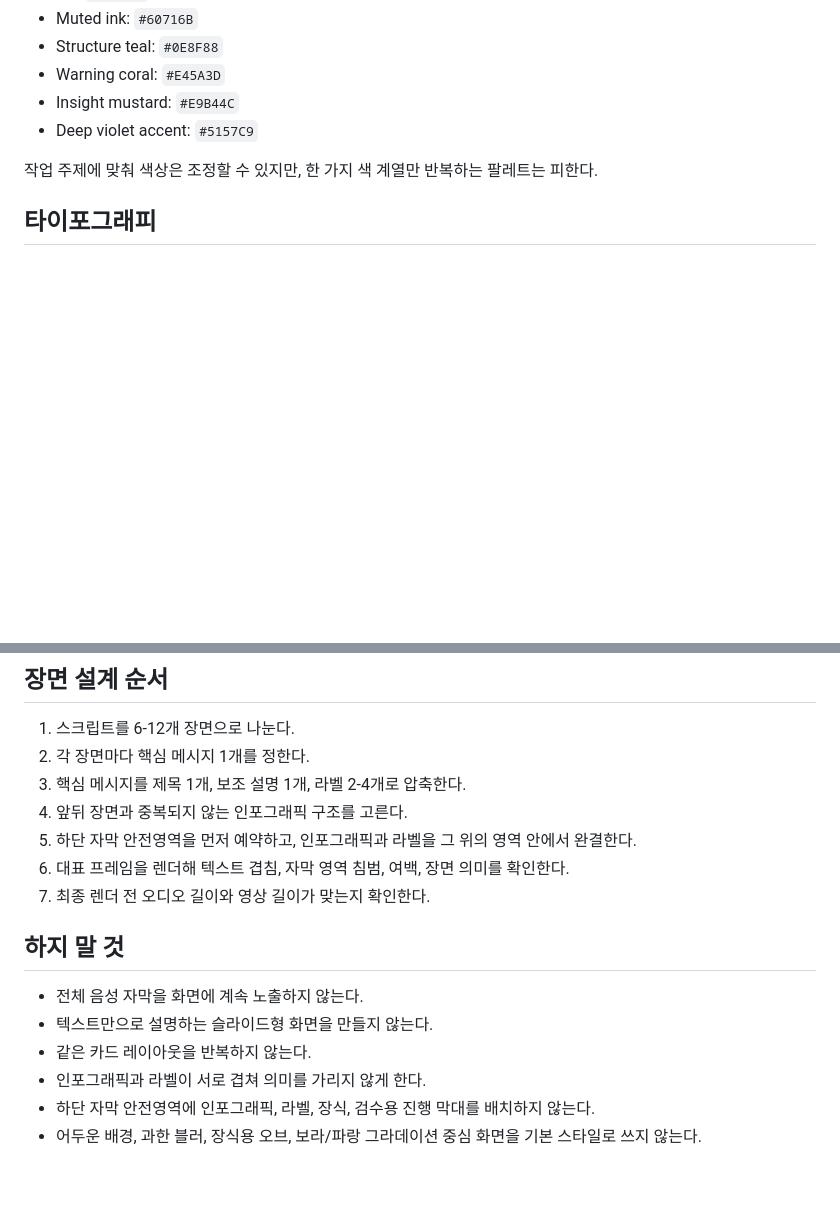
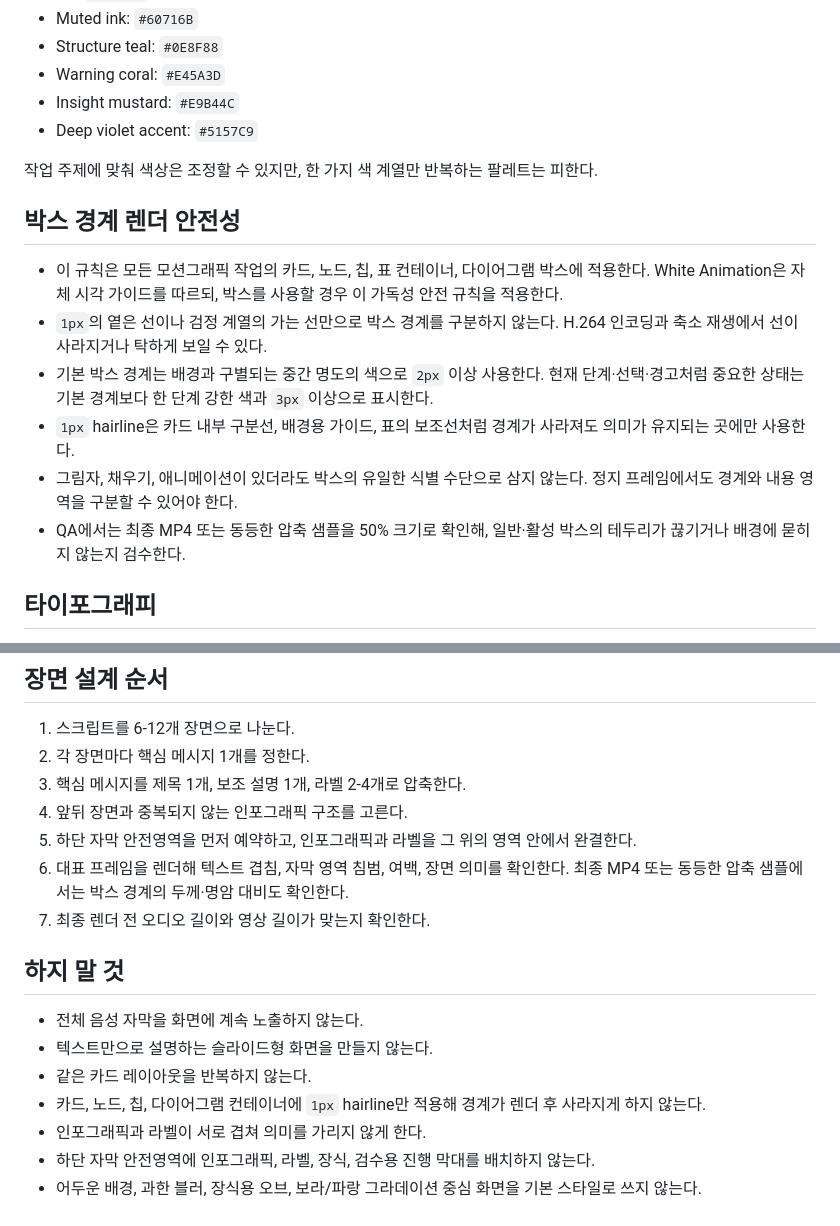
Before and after one commit to seominpapa/AI-Video-Studio, a Markdown page: DESIGN.md, 2 parts joined by grey strips. GitHub-like rendering; blank space fills up the shorter version.

Commit message:
docs: add render-safe box border guidance

```diff
--- a/DESIGN.md
+++ b/DESIGN.md
@@ -37,6 +37,15 @@
 
 작업 주제에 맞춰 색상은 조정할 수 있지만, 한 가지 색 계열만 반복하는 팔레트는 피한다.
 
+## 박스 경계 렌더 안전성
+
+- 이 규칙은 모든 모션그래픽 작업의 카드, 노드, 칩, 표 컨테이너, 다이어그램 박스에 적용한다. White Animation은 자체 시각 가이드를 따르되, 박스를 사용할 경우 이 가독성 안전 규칙을 적용한다.
+- `1px`의 옅은 선이나 검정 계열의 가는 선만으로 박스 경계를 구분하지 않는다. H.264 인코딩과 축소 재생에서 선이 사라지거나 탁하게 보일 수 있다.
+- 기본 박스 경계는 배경과 구별되는 중간 명도의 색으로 `2px` 이상 사용한다. 현재 단계·선택·경고처럼 중요한 상태는 기본 경계보다 한 단계 강한 색과 `3px` 이상으로 표시한다.
+- `1px` hairline은 카드 내부 구분선, 배경용 가이드, 표의 보조선처럼 경계가 사라져도 의미가 유지되는 곳에만 사용한다.
+- 그림자, 채우기, 애니메이션이 있더라도 박스의 유일한 식별 수단으로 삼지 않는다. 정지 프레임에서도 경계와 내용 영역을 구분할 수 있어야 한다.
+- QA에서는 최종 MP4 또는 동등한 압축 샘플을 50% 크기로 확인해, 일반·활성 박스의 테두리가 끊기거나 배경에 묻히지 않는지 검수한다.
+
 ## 타이포그래피
 
 - Primary: `Pretendard`, `IBM Plex Sans KR`, `Malgun Gothic`, sans-serif
@@ -71,7 +80,7 @@
 3. 핵심 메시지를 제목 1개, 보조 설명 1개, 라벨 2-4개로 압축한다.
 4. 앞뒤 장면과 중복되지 않는 인포그래픽 구조를 고른다.
 5. 하단 자막 안전영역을 먼저 예약하고, 인포그래픽과 라벨을 그 위의 영역 안에서 완결한다.
-6. 대표 프레임을 렌더해 텍스트 겹침, 자막 영역 침범, 여백, 장면 의미를 확인한다.
+6. 대표 프레임을 렌더해 텍스트 겹침, 자막 영역 침범, 여백, 장면 의미를 확인한다. 최종 MP4 또는 동등한 압축 샘플에서는 박스 경계의 두께·명암 대비도 확인한다.
 7. 최종 렌더 전 오디오 길이와 영상 길이가 맞는지 확인한다.
 
 ## 하지 말 것
@@ -79,6 +88,7 @@
 - 전체 음성 자막을 화면에 계속 노출하지 않는다.
 - 텍스트만으로 설명하는 슬라이드형 화면을 만들지 않는다.
 - 같은 카드 레이아웃을 반복하지 않는다.
+- 카드, 노드, 칩, 다이어그램 컨테이너에 `1px` hairline만 적용해 경계가 렌더 후 사라지게 하지 않는다.
 - 인포그래픽과 라벨이 서로 겹쳐 의미를 가리지 않게 한다.
 - 하단 자막 안전영역에 인포그래픽, 라벨, 장식, 검수용 진행 막대를 배치하지 않는다.
 - 어두운 배경, 과한 블러, 장식용 오브, 보라/파랑 그라데이션 중심 화면을 기본 스타일로 쓰지 않는다.
```
